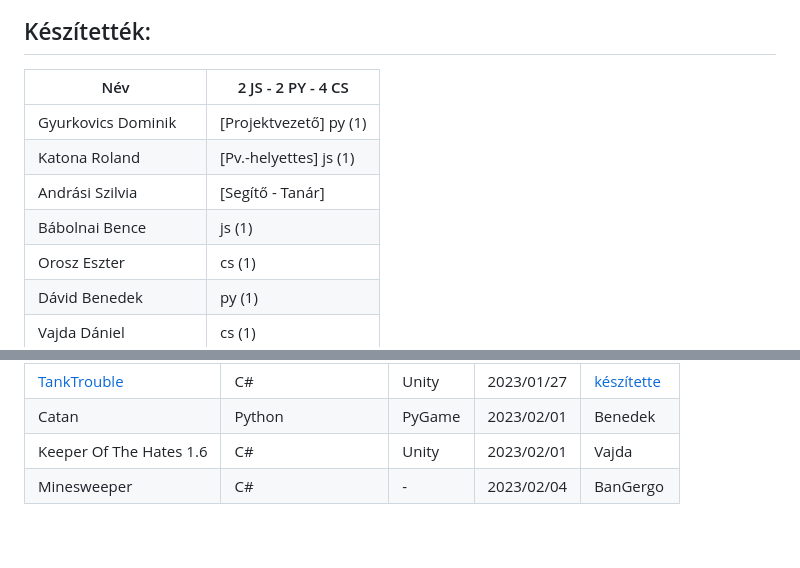
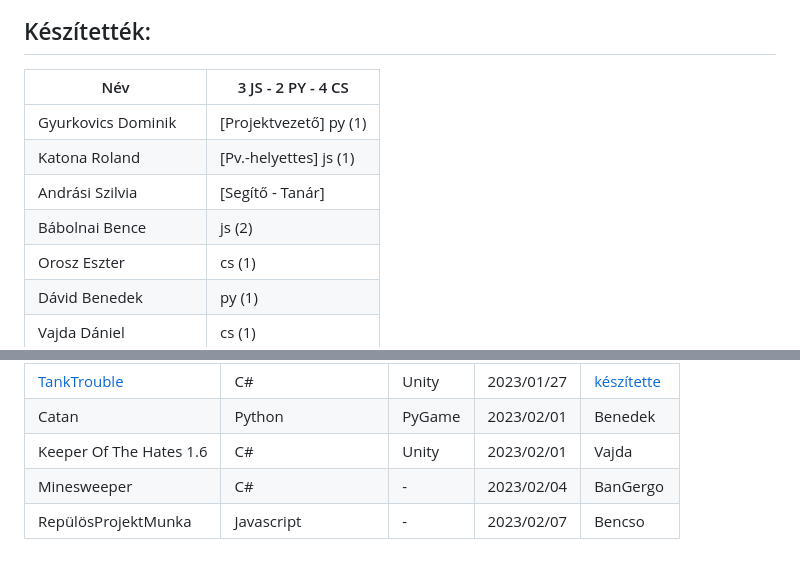
Before and after one commit to gydoma/arcade, a Markdown page: README.md, 2 parts joined by grey strips. Rendered like a GitHub page.

Commit message:
Add RepülösProjektMunka

```diff
--- a/README.md
+++ b/README.md
@@ -44,12 +44,12 @@ Ha valami más programozási nyelvben szeretnéd megcsinálni a játékodat mint
 
 ## Készítették:
 
-| Név | 2 JS - 2 PY - 4 CS|
+| Név | 3 JS - 2 PY - 4 CS|
 | ------ | ------ |
 | Gyurkovics Dominik | [Projektvezető] py (1)|
 | Katona Roland | [Pv.-helyettes] js (1)|
 | Andrási Szilvia | [Segítő - Tanár] |
-| Bábolnai Bence | js (1) |
+| Bábolnai Bence | js (2) |
 | Orosz Eszter | cs (1) |
 | Dávid Benedek | py (1) |
 | Vajda Dániel | cs (1)|
@@ -77,3 +77,4 @@ Ha valami más programozási nyelvben szeretnéd megcsinálni a játékodat mint
 | Catan | Python | PyGame | 2023/02/01 | Benedek |
 | Keeper Of The Hates 1.6 | C# | Unity | 2023/02/01 | Vajda |
 | Minesweeper | C# | - | 2023/02/04 | BanGergo |
+| RepülösProjektMunka | Javascript | - | 2023/02/07 | Bencso |
```
